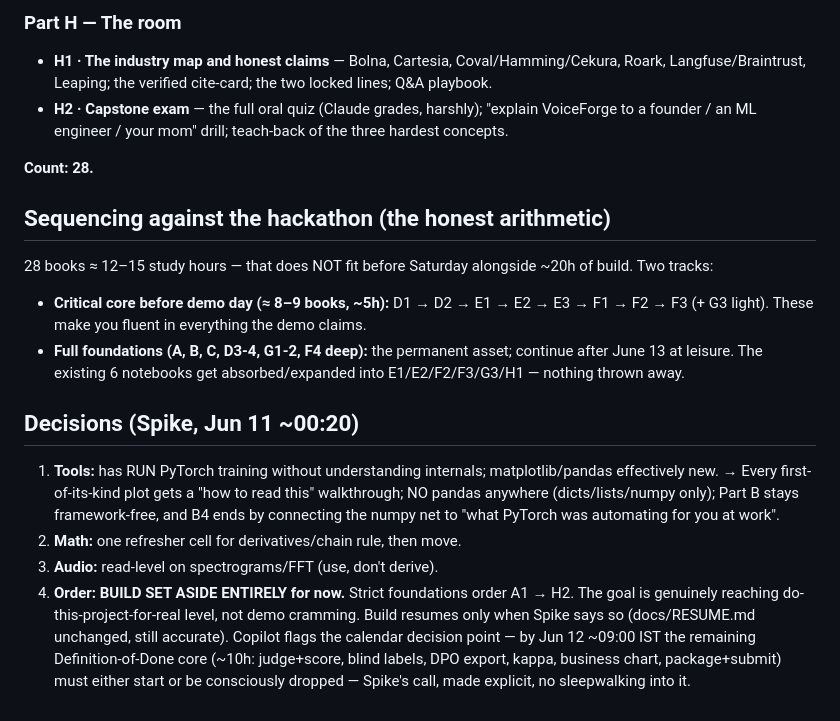
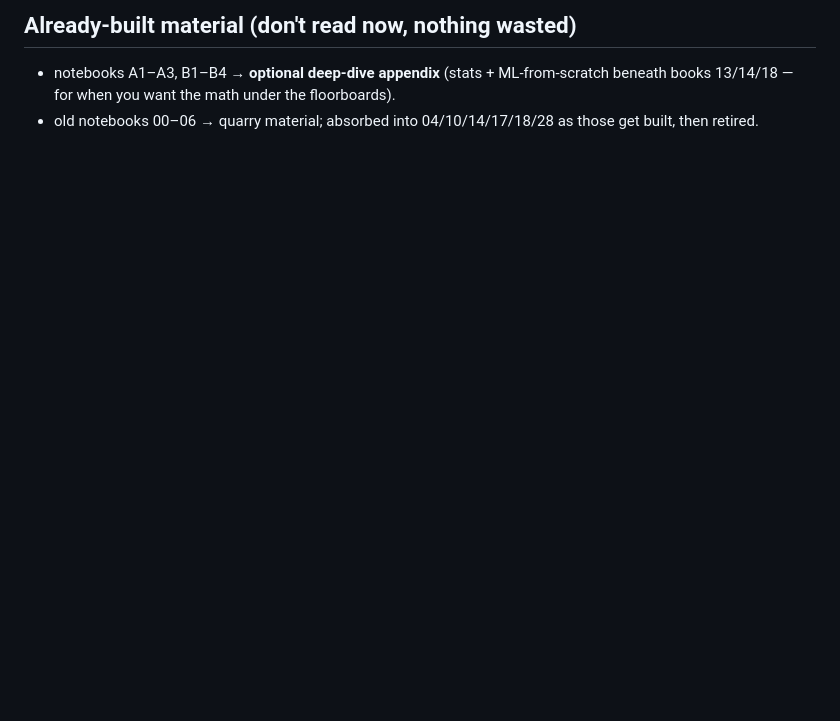
Before and after one commit to ursSpike/voiceforge, a Markdown page: docs/curriculum-draft.md, the part around one of its changes. Drawn GitHub-style; blank space fills up the shorter version.

```diff
--- a/docs/curriculum-draft.md
+++ b/docs/curriculum-draft.md
@@ -95,30 +66,3 @@ re-derive everything, fast, never skip a step silently.
-### Part H — The room
-- **H1 · The industry map and honest claims** — Bolna, Cartesia, Coval/Hamming/Cekura, Roark,
-  Langfuse/Braintrust, Leaping; the verified cite-card; the two locked lines; Q&A playbook.
-- **H2 · Capstone exam** — the full oral quiz (Claude grades, harshly); "explain VoiceForge to a
-  founder / an ML engineer / your mom" drill; teach-back of the three hardest concepts.
-
-**Count: 28.**
-
-## Sequencing against the hackathon (the honest arithmetic)
-28 books ≈ 12–15 study hours — that does NOT fit before Saturday alongside ~20h of build.
-Two tracks:
-- **Critical core before demo day (≈ 8–9 books, ~5h):** D1 → D2 → E1 → E2 → E3 → F1 → F2 → F3
-  (+ G3 light). These make you fluent in everything the demo claims.
-- **Full foundations (A, B, C, D3-4, G1-2, F4 deep):** the permanent asset; continue after
-  June 13 at leisure. The existing 6 notebooks get absorbed/expanded into E1/E2/F2/F3/G3/H1 —
-  nothing thrown away.
-
-## Decisions (Spike, Jun 11 ~00:20)
-1. **Tools:** has RUN PyTorch training without understanding internals; matplotlib/pandas
-   effectively new. → Every first-of-its-kind plot gets a "how to read this" walkthrough;
-   NO pandas anywhere (dicts/lists/numpy only); Part B stays framework-free, and B4 ends by
-   connecting the numpy net to "what PyTorch was automating for you at work".
-2. **Math:** one refresher cell for derivatives/chain rule, then move.
-3. **Audio:** read-level on spectrograms/FFT (use, don't derive).
-4. **Order: BUILD SET ASIDE ENTIRELY for now.** Strict foundations order A1 → H2. The goal is
-   genuinely reaching do-this-project-for-real level, not demo cramming. Build resumes only
-   when Spike says so (docs/RESUME.md unchanged, still accurate). Copilot flags the calendar
-   decision point — by Jun 12 ~09:00 IST the remaining Definition-of-Done core (~10h: judge+score,
-   blind labels, DPO export, kappa, business chart, package+submit) must either start or be
-   consciously dropped — Spike's call, made explicit, no sleepwalking into it.
+## Already-built material (don't read now, nothing wasted)
+- notebooks A1–A3, B1–B4 → **optional deep-dive appendix** (stats + ML-from-scratch beneath books 13/14/18 — for when you want the math under the floorboards).
+- old notebooks 00–06 → quarry material; absorbed into 04/10/14/17/18/28 as those get built, then retired.
```
Also changed, not shown: other parts of docs/curriculum-draft.md (+56 -85 lines), docs/notebook-contract.md (added, +85 -0 lines).
